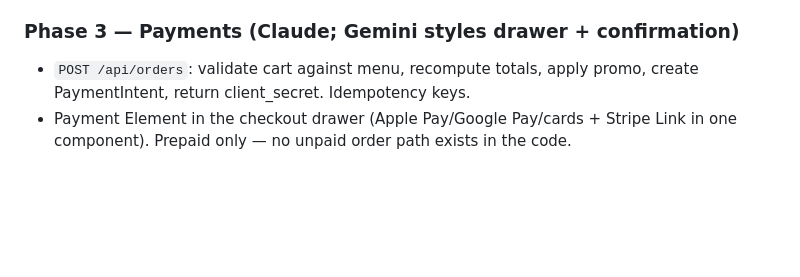
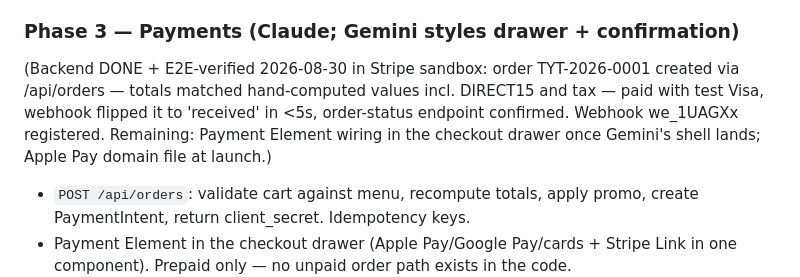
Before and after one commit to RoyalBadger/tomyumthai-staging, a Markdown page: PLAN.md, the part around the change. Drawn GitHub-style; blank space fills up the shorter version.

Commit message:
Plan: Phase 3 backend E2E-verified in sandbox

```diff
--- a/PLAN.md
+++ b/PLAN.md
@@ -128,6 +128,11 @@ accounts via `db/create-admin.mjs`, rewire manager.html, retire the PIN login.)
   API calls without a session return 401 (verified with curl).
 
 ### Phase 3 — Payments (Claude; Gemini styles drawer + confirmation)
+(Backend DONE + E2E-verified 2026-08-30 in Stripe sandbox: order TYT-2026-0001 created via
+/api/orders — totals matched hand-computed values incl. DIRECT15 and tax — paid with test
+Visa, webhook flipped it to 'received' in <5s, order-status endpoint confirmed. Webhook
+we_1UAGXx registered. Remaining: Payment Element wiring in the checkout drawer once
+Gemini's shell lands; Apple Pay domain file at launch.)
 - `POST /api/orders`: validate cart against menu, recompute totals, apply promo, create
   PaymentIntent, return client_secret. Idempotency keys.
 - Payment Element in the checkout drawer (Apple Pay/Google Pay/cards + Stripe Link in one
```
